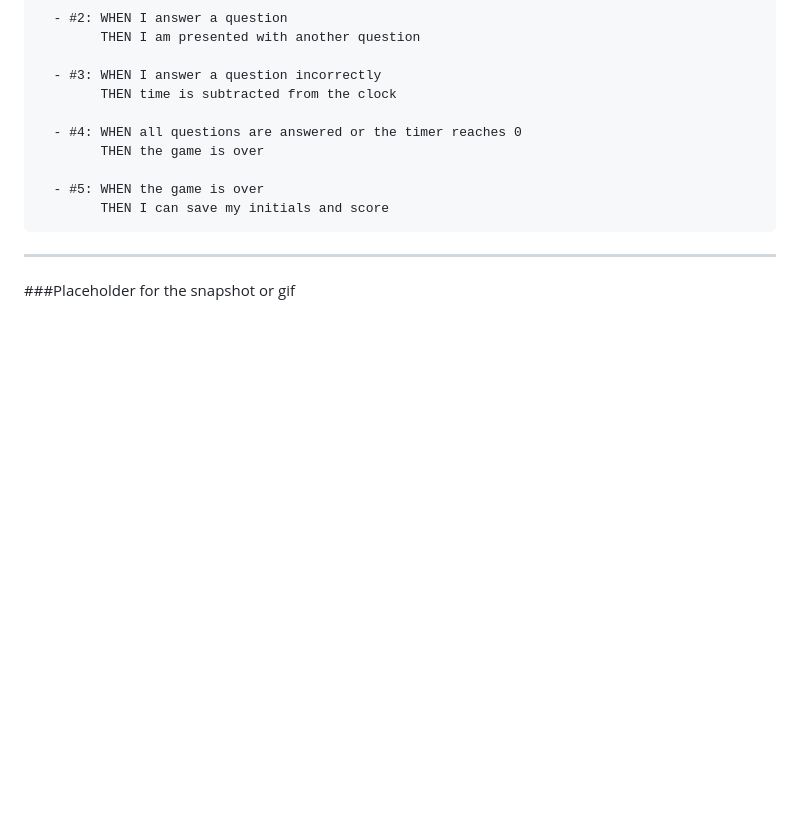
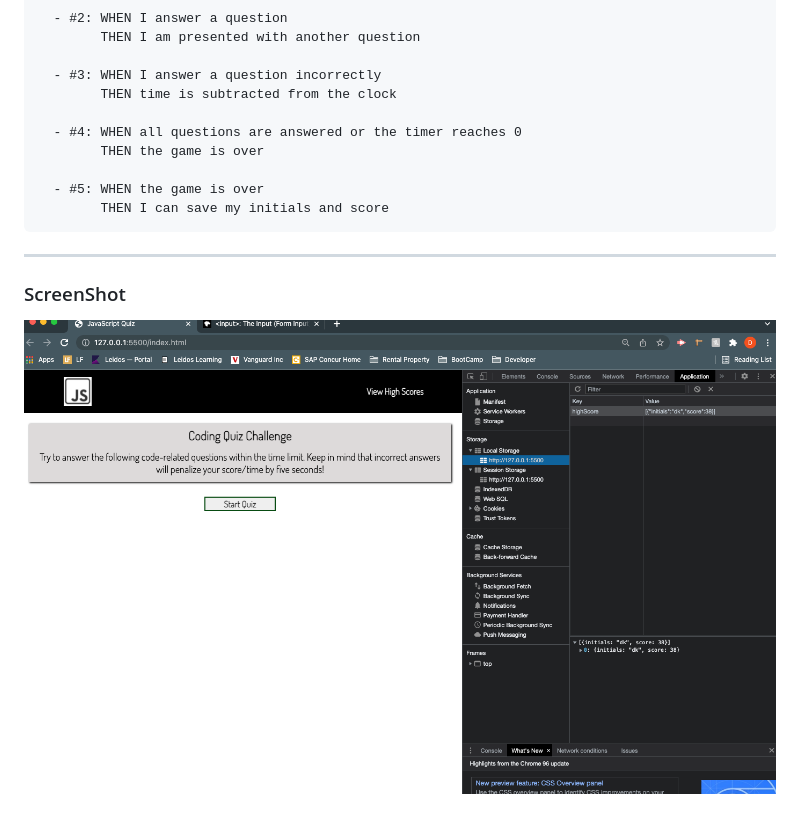
Before and after one commit to danielkim13/dk_jsQuiz_repo, a Markdown page: README.md, the part around the change. GitHub-like rendering; pictures changed too: assets/img/ch4shot.png (added); blank space fills up the shorter version.

Commit message:
screenshot added

```diff
--- a/README.md
+++ b/README.md
@@ -49,4 +49,6 @@
 
 <hr />
 
-###Placeholder for the snapshot or gif
+### ScreenShot
+
+![](/assets/img/ch4shot.png)
```
Also changed, not shown: 1 other file.
